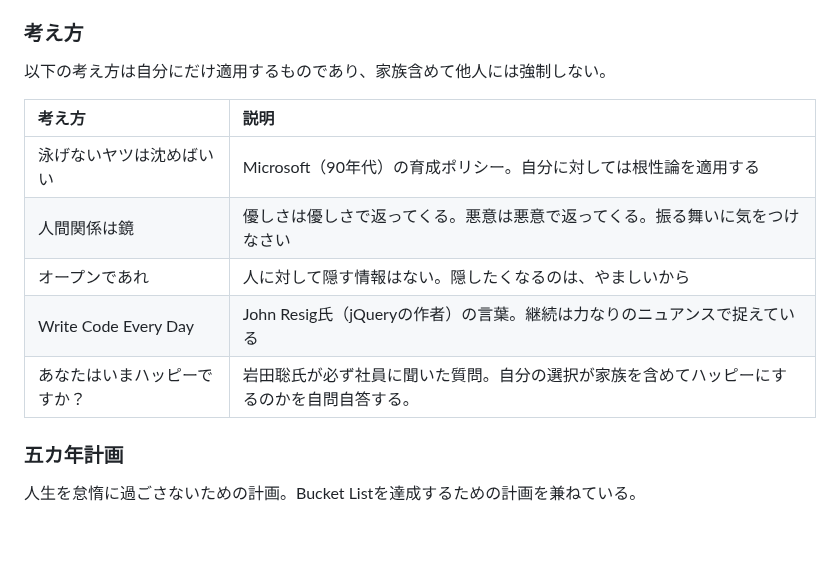
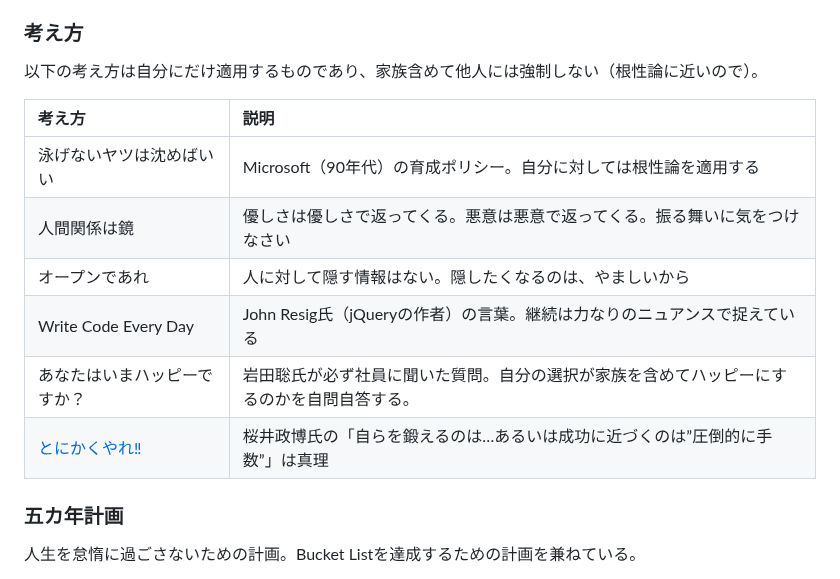
Before and after one commit to nao1215/my-life, a Markdown page: README.md, the part around the change. Drawn GitHub-style; blank space fills up the shorter version.

```diff
--- a/README.md
+++ b/README.md
@@ -19,7 +19,7 @@
 - 敬愛する人物: [David Neil Cutler](https://ja.wikipedia.org/wiki/%E3%83%87%E3%83%B4%E3%82%A3%E3%83%83%E3%83%89%E3%83%BB%E3%82%AB%E3%83%88%E3%83%A9%E3%83%BC), [岩田聡](https://ja.wikipedia.org/wiki/%E5%B2%A9%E7%94%B0%E8%81%A1) (実際に手を動かすリーダーがロールモデル)
 
 ### 考え方
-以下の考え方は自分にだけ適用するものであり、家族含めて他人には強制しない。
+以下の考え方は自分にだけ適用するものであり、家族含めて他人には強制しない（根性論に近いので）。
 
 | 考え方 | 説明 |
 | :--- | :--- |
@@ -28,6 +28,7 @@
 | オープンであれ | 人に対して隠す情報はない。隠したくなるのは、やましいから |
 | Write Code Every Day | John Resig氏（jQueryの作者）の言葉。継続は力なりのニュアンスで捉えている |
 | あなたはいまハッピーですか？ | 岩田聡氏が必ず社員に聞いた質問。自分の選択が家族を含めてハッピーにするのかを自問自答する。 |
+| [とにかくやれ‼](https://youtu.be/JV3KOJ_Z4Vs?si=6y_0i7FOzD4f2NPj)             | 桜井政博氏の「自らを鍛えるのは…あるいは成功に近づくのは”圧倒的に手数”」は真理|
 
 ### 五カ年計画
 人生を怠惰に過ごさないための計画。Bucket Listを達成するための計画を兼ねている。
```
